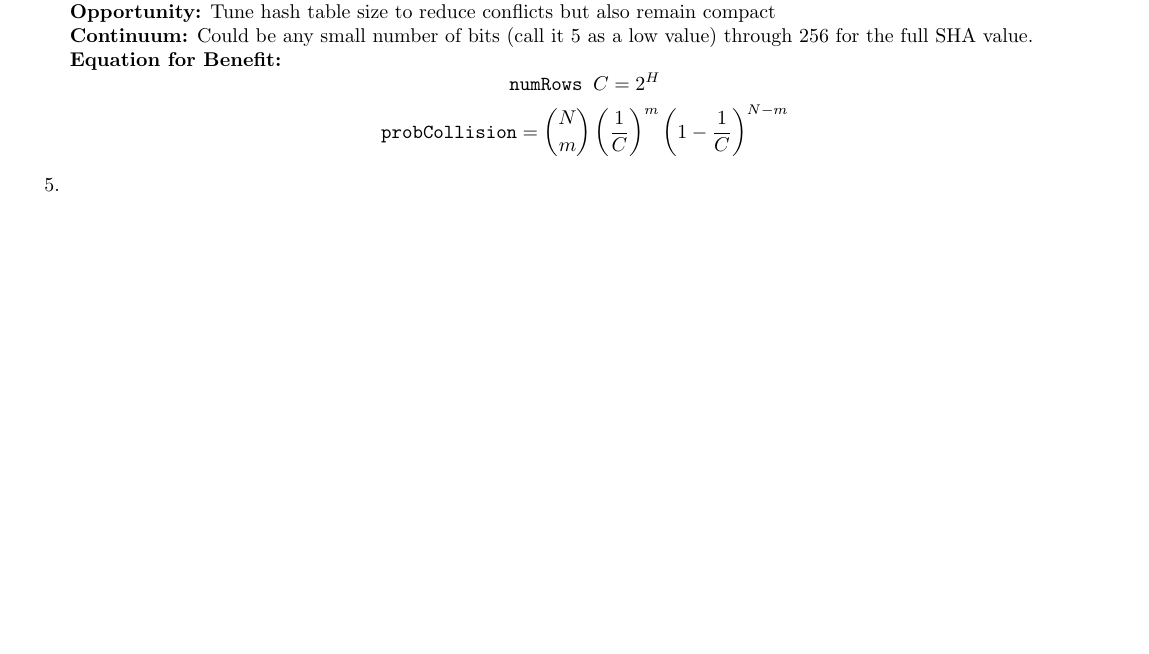
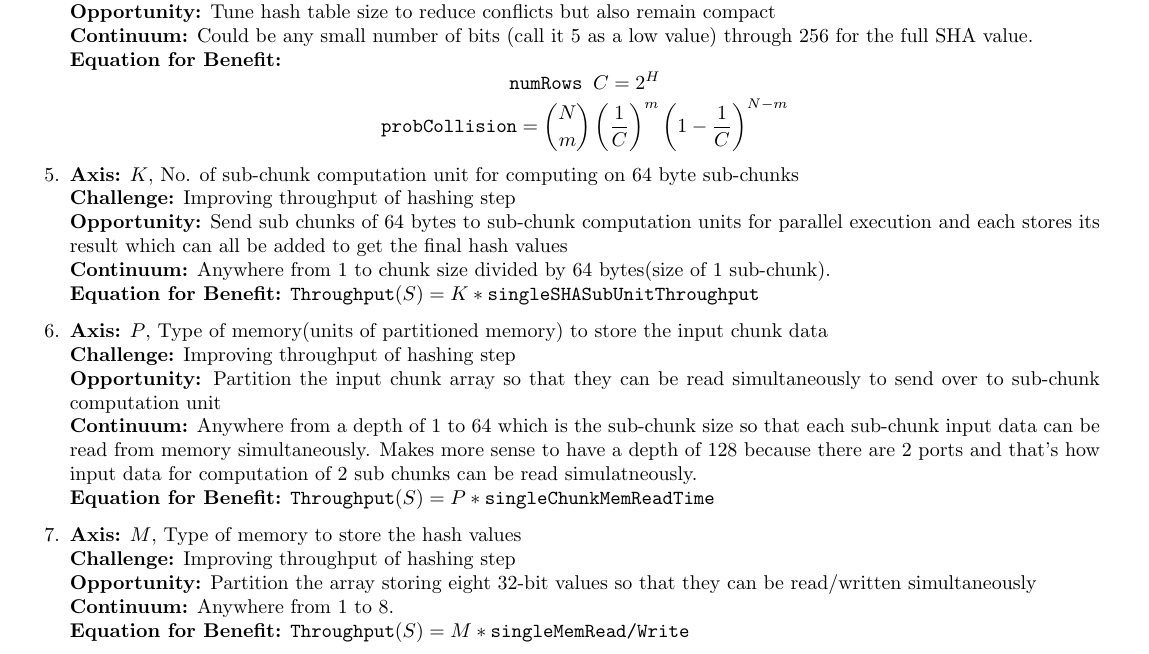
Before and after one commit to taylornelms15/ESE532-Final-Project, a LaTeX document (Writeups/p2report.tex): part of page 1 of 2, cut so that both start at the same text, the shorter picture padded with empty space. Compiled offline with pdfLaTeX.

Commit message:
Update p2report.tex
Added some design space axes for SHA

```diff
--- a/Writeups/p2report.tex
+++ b/Writeups/p2report.tex
@@ -73,13 +73,39 @@
 
 \item%5
 
-
+\textbf{Axis:} $K$, No. of sub-chunk computation unit for computing on 64 byte sub-chunks
+\newline
+\textbf{Challenge:} Improving throughput of hashing step
+\newline
+\textbf{Opportunity:} Send sub chunks of 64 bytes to sub-chunk computation units for parallel execution and each stores its result which can all be added to get the final hash values
+\newline
+\textbf{Continuum:} Anywhere from $1$ to chunk size divided by 64 bytes(size of 1 sub-chunk).
+\newline
+\textbf{Equation for Benefit:} \texttt{Throughput}$\left(S\right)=K*\texttt{singleSHASubUnitThroughput}$
 
 \item%6
 
+\textbf{Axis:} $P$, Type of memory(units of partitioned memory) to store the input chunk data
+\newline
+\textbf{Challenge:} Improving throughput of hashing step
+\newline
+\textbf{Opportunity:} Partition the input chunk array so that they can be read simultaneously to send over to sub-chunk computation unit
+\newline
+\textbf{Continuum:} Anywhere from a depth of $1$ to $64$ which is the sub-chunk size so that each sub-chunk input data can be read from memory simultaneously. Makes more sense to have a depth of 128 because there are 2 ports and that's how input data for computation of 2 sub chunks can be read simulatneously.
+\newline
+\textbf{Equation for Benefit:} \texttt{Throughput}$\left(S\right)=P*\texttt{singleChunkMemReadTime}$
 
 \item%7
 
+\textbf{Axis:} $M$, Type of memory to store the hash values
+\newline
+\textbf{Challenge:} Improving throughput of hashing step
+\newline
+\textbf{Opportunity:} Partition the array storing eight 32-bit values so that they can be read/written simultaneously
+\newline
+\textbf{Continuum:} Anywhere from $1$ to $8$.
+\newline
+\textbf{Equation for Benefit:} \texttt{Throughput}$\left(S\right)=M*\texttt{singleMemRead/Write}$
 
 \item%8
 
```
